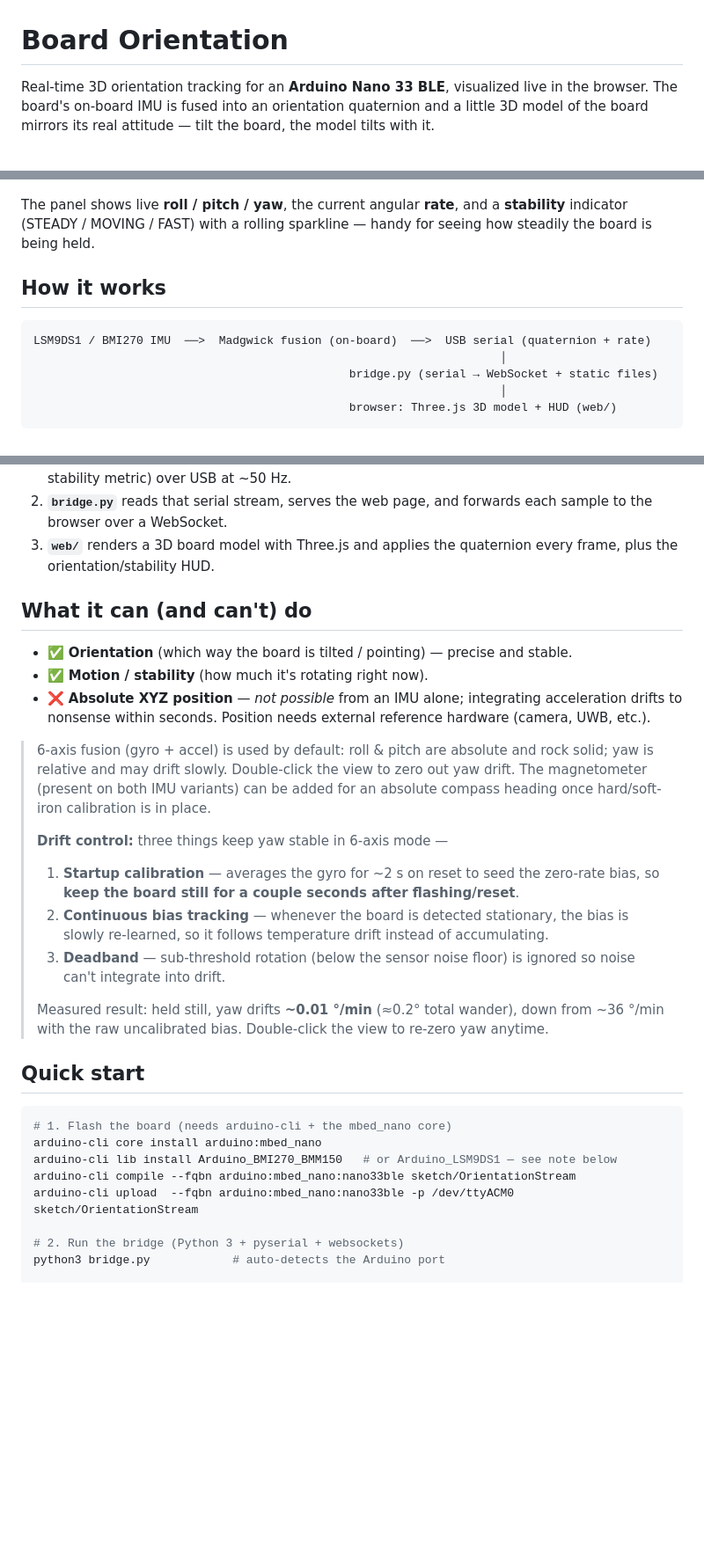
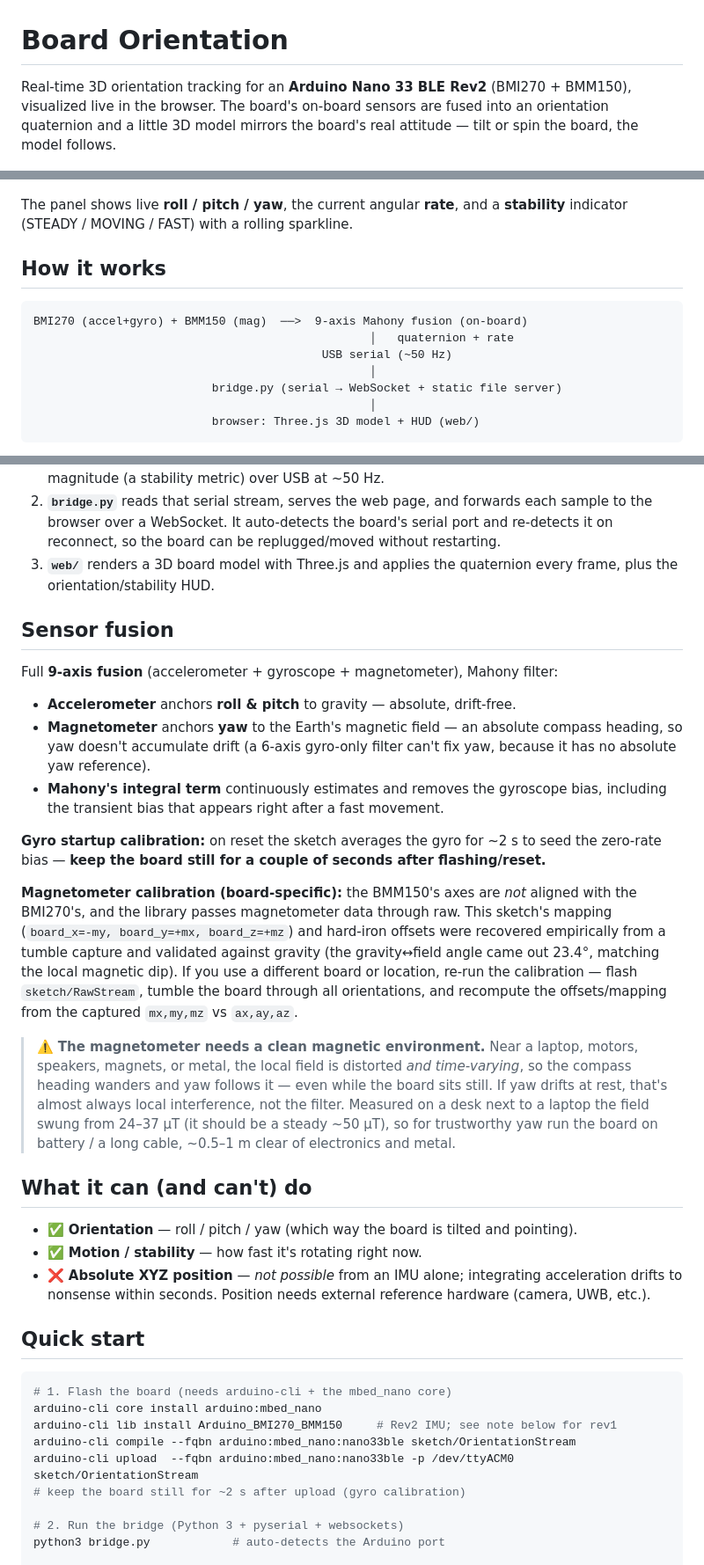
Before and after one commit to w1ne/nano33-orientation-3d, a Markdown page: README.md, 3 parts joined by grey strips. Shown at 88% size. Drawn GitHub-style; blank space fills up the shorter version.

Commit message:
docs: correct README to reflect 9-axis Mahony fusion, magnetometer calibration, and interference caveat

````diff
--- a/README.md
+++ b/README.md
@@ -1,22 +1,24 @@
 # Board Orientation
 
-Real-time 3D orientation tracking for an **Arduino Nano 33 BLE**, visualized live in the
-browser. The board's on-board IMU is fused into an orientation quaternion and a little 3D
-model of the board mirrors its real attitude — tilt the board, the model tilts with it.
+Real-time 3D orientation tracking for an **Arduino Nano 33 BLE Rev2** (BMI270 + BMM150),
+visualized live in the browser. The board's on-board sensors are fused into an orientation
+quaternion and a little 3D model mirrors the board's real attitude — tilt or spin the
+board, the model follows.
 
 ![demo](docs/demo.png)
 
 The panel shows live **roll / pitch / yaw**, the current angular **rate**, and a
-**stability** indicator (STEADY / MOVING / FAST) with a rolling sparkline — handy for
-seeing how steadily the board is being held.
+**stability** indicator (STEADY / MOVING / FAST) with a rolling sparkline.
 
 ## How it works
 
 ```
-LSM9DS1 / BMI270 IMU  ──>  Madgwick fusion (on-board)  ──>  USB serial (quaternion + rate)
-                                                                    │
-                                              bridge.py (serial → WebSocket + static files)
-                                                                    │
-                                              browser: Three.js 3D model + HUD (web/)
+BMI270 (accel+gyro) + BMM150 (mag)  ──>  9-axis Mahony fusion (on-board)
+                                                 │   quaternion + rate
+                                          USB serial (~50 Hz)
+                                                 │
+                          bridge.py (serial → WebSocket + static file server)
+                                                 │
+                          browser: Three.js 3D model + HUD (web/)
 ```
 
@@ -25,42 +27,58 @@ LSM9DS1 / BMI270 IMU  ──>  Madgwick fusion (on-board)  ──>  USB serial (
    filter *on the board*, streaming a unit quaternion `q0,q1,q2,q3` plus the gyro
    magnitude (a stability metric) over USB at ~50 Hz.
 2. **`bridge.py`** reads that serial stream, serves the web page, and forwards each
-   sample to the browser over a WebSocket.
+   sample to the browser over a WebSocket. It auto-detects the board's serial port and
+   re-detects it on reconnect, so the board can be replugged/moved without restarting.
 3. **`web/`** renders a 3D board model with Three.js and applies the quaternion every
    frame, plus the orientation/stability HUD.
 
+## Sensor fusion
+
+Full **9-axis fusion** (accelerometer + gyroscope + magnetometer), Mahony filter:
+
+- **Accelerometer** anchors **roll & pitch** to gravity — absolute, drift-free.
+- **Magnetometer** anchors **yaw** to the Earth's magnetic field — an absolute compass
+  heading, so yaw doesn't accumulate drift (a 6-axis gyro-only filter can't fix yaw,
+  because it has no absolute yaw reference).
+- **Mahony's integral term** continuously estimates and removes the gyroscope bias,
+  including the transient bias that appears right after a fast movement.
+
+**Gyro startup calibration:** on reset the sketch averages the gyro for ~2 s to seed the
+zero-rate bias — **keep the board still for a couple of seconds after flashing/reset.**
+
+**Magnetometer calibration (board-specific):** the BMM150's axes are *not* aligned with
+the BMI270's, and the library passes magnetometer data through raw. This sketch's mapping
+(`board_x=-my, board_y=+mx, board_z=+mz`) and hard-iron offsets were recovered empirically
+from a tumble capture and validated against gravity (the gravity↔field angle came out 23.4°,
+matching the local magnetic dip). If you use a different board or location, re-run the
+calibration — flash `sketch/RawStream`, tumble the board through all orientations, and
+recompute the offsets/mapping from the captured `mx,my,mz` vs `ax,ay,az`.
+
+> ⚠️ **The magnetometer needs a clean magnetic environment.** Near a laptop, motors,
+> speakers, magnets, or metal, the local field is distorted *and time-varying*, so the
+> compass heading wanders and yaw follows it — even while the board sits still. If yaw
+> drifts at rest, that's almost always local interference, not the filter. Measured on a
+> desk next to a laptop the field swung from 24–37 µT (it should be a steady ~50 µT), so
+> for trustworthy yaw run the board on battery / a long cable, ~0.5–1 m clear of
+> electronics and metal.
+
 ## What it can (and can't) do
 
-- ✅ **Orientation** (which way the board is tilted / pointing) — precise and stable.
-- ✅ **Motion / stability** (how much it's rotating right now).
+- ✅ **Orientation** — roll / pitch / yaw (which way the board is tilted and pointing).
+- ✅ **Motion / stability** — how fast it's rotating right now.
 - ❌ **Absolute XYZ position** — *not possible* from an IMU alone; integrating
   acceleration drifts to nonsense within seconds. Position needs external reference
   hardware (camera, UWB, etc.).
-
-> 6-axis fusion (gyro + accel) is used by default: roll & pitch are absolute and rock
-> solid; yaw is relative and may drift slowly. Double-click the view to zero out yaw
-> drift. The magnetometer (present on both IMU variants) can be added for an absolute
-> compass heading once hard/soft-iron calibration is in place.
->
-> **Drift control:** three things keep yaw stable in 6-axis mode —
-> 1. **Startup calibration** — averages the gyro for ~2 s on reset to seed the
->    zero-rate bias, so **keep the board still for a couple seconds after flashing/reset**.
-> 2. **Continuous bias tracking** — whenever the board is detected stationary, the bias
->    is slowly re-learned, so it follows temperature drift instead of accumulating.
-> 3. **Deadband** — sub-threshold rotation (below the sensor noise floor) is ignored so
->    noise can't integrate into drift.
->
-> Measured result: held still, yaw drifts **~0.01 °/min** (≈0.2° total wander), down from
-> ~36 °/min with the raw uncalibrated bias. Double-click the view to re-zero yaw anytime.
 
 ## Quick start
 
 ```bash
 # 1. Flash the board (needs arduino-cli + the mbed_nano core)
 arduino-cli core install arduino:mbed_nano
-arduino-cli lib install Arduino_BMI270_BMM150   # or Arduino_LSM9DS1 — see note below
+arduino-cli lib install Arduino_BMI270_BMM150     # Rev2 IMU; see note below for rev1
 arduino-cli compile --fqbn arduino:mbed_nano:nano33ble sketch/OrientationStream
 arduino-cli upload  --fqbn arduino:mbed_nano:nano33ble -p /dev/ttyACM0 sketch/OrientationStream
+# keep the board still for ~2 s after upload (gyro calibration)
 
 # 2. Run the bridge (Python 3 + pyserial + websockets)
 python3 bridge.py            # auto-detects the Arduino port
````
Also changed, not shown: other parts of README.md (+12 -9 lines).
